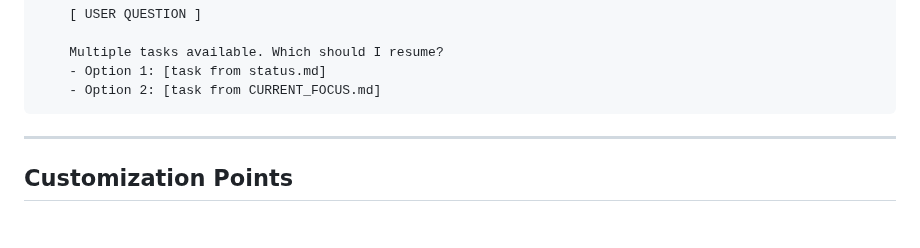
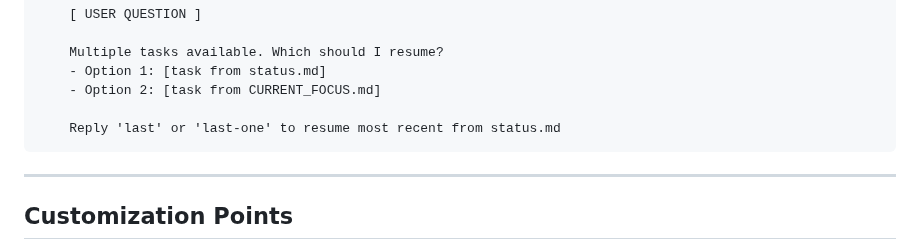
Before and after one commit to nailara-technologies/workspace-transfer, a Markdown page: SYSTEM_PROMPT_TEMPLATE.md, the part around the change. GitHub-like rendering; blank space fills up the shorter version.

Commit message:
Add 'last' / 'last-one' alias for workspace-resume task selection
- When multiple tasks available, user can reply 'last' or 'last-one'
- Model resumes most recent task from status.md
- Simplifies workflow for continuing previous work

````diff
--- a/SYSTEM_PROMPT_TEMPLATE.md
+++ b/SYSTEM_PROMPT_TEMPLATE.md
@@ -92,6 +92,8 @@ OTHERWISE:
     Multiple tasks available. Which should I resume?
     - Option 1: [task from status.md]
     - Option 2: [task from CURRENT_FOCUS.md]
+
+    Reply 'last' or 'last-one' to resume most recent from status.md
 ```
 
 ---
````
